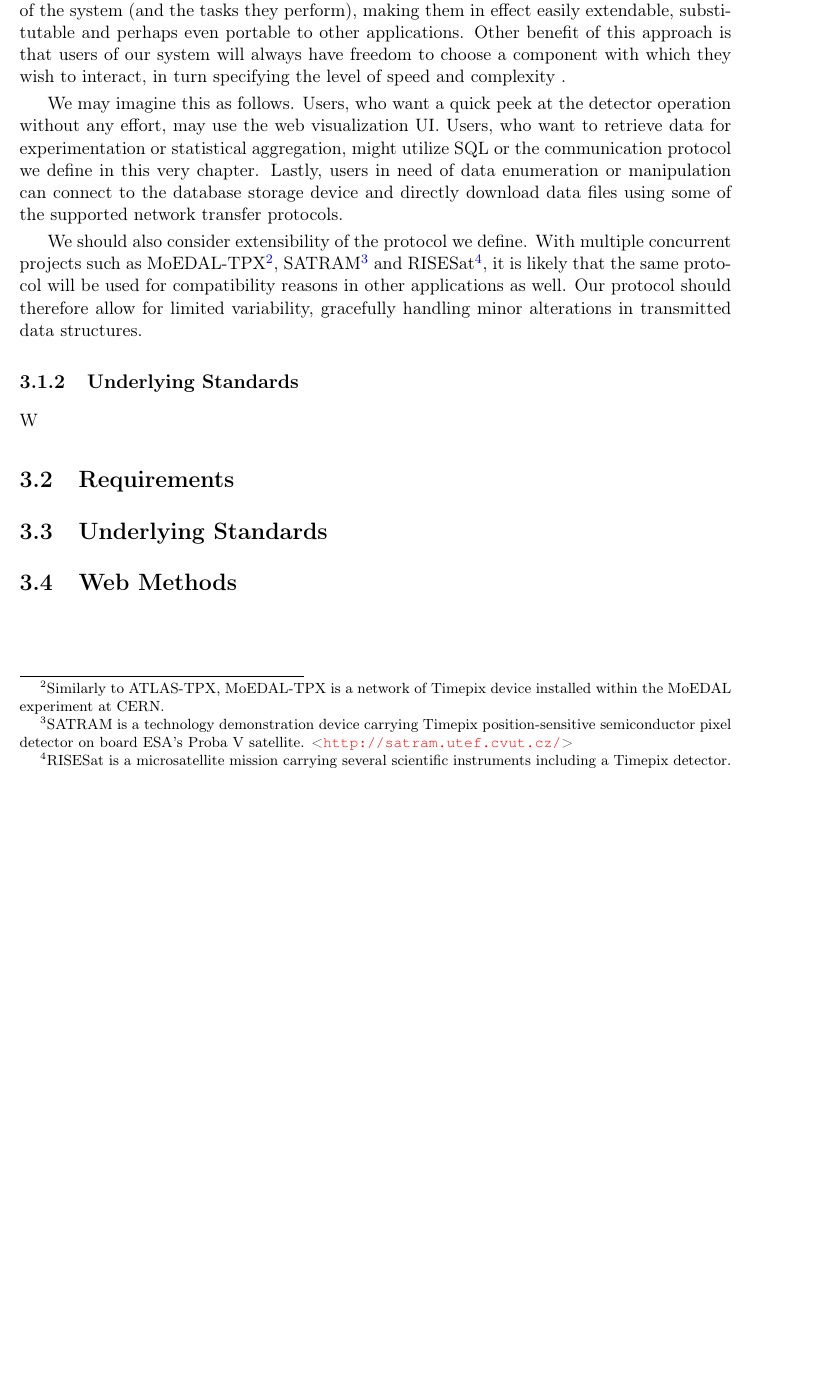
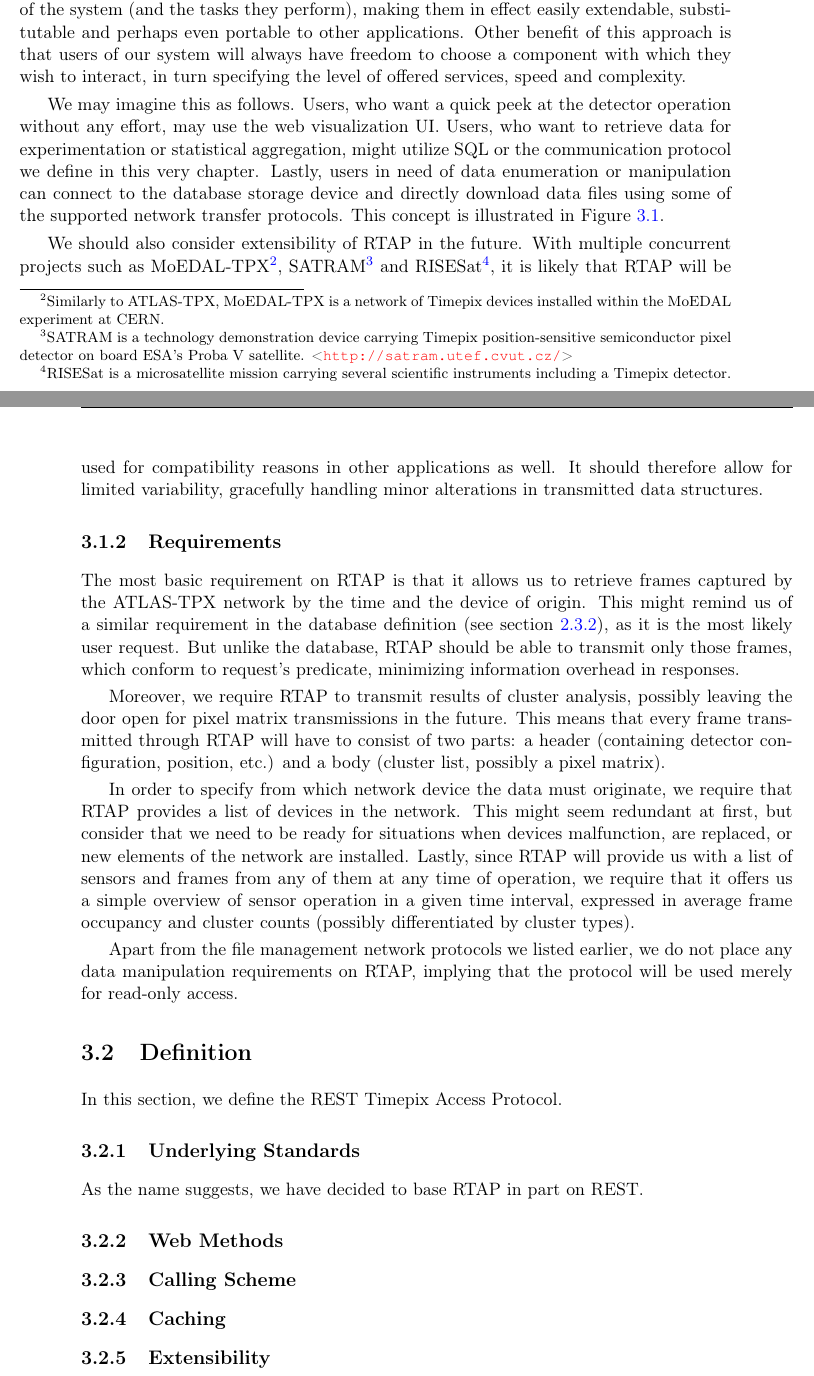
Before and after one commit to petrmanek/fel-bachelor-thesis, a LaTeX thesis (thesis.tex, which reads chapters/chap03.tex): part of page 32 of 49 before the commit and two parts of pages 32 and 33 of 49 after it, the two joined at a grey line, cut so that both start at the same text, the shorter picture padded with empty space. Compiled offline with pdfLaTeX.

Commit message:
Added RTAP requirements.

```diff
--- a/chapters/chap03.tex
+++ b/chapters/chap03.tex
@@ -13,15 +13,7 @@ With this motivation in mind, let us now state few more assumptions about our we
 We do not design RTAP to transmit all information from our data files, nor do we want to send continuous footage at streaming speeds. Instead, we define RTAP to enable simple access to detector data, and to provide a brief overview of recent detector operation with emphasis on any irregular or pattern-defying events.
 
 \subsection{Considerations}
-It is worth noting that in designing our system, we would like to uphold a multi-layered architecture. This way, we will maintain strict distinctions between individual components of the system (and the tasks they perform), making them in effect easily extendable, substitutable and perhaps even portable to other applications. Other benefit of this approach is that users of our system will always have freedom to choose a component with which they wish to interact, in turn specifying the level of speed and complexity .
-
-We may imagine this as follows. Users, who want a quick peek at the detector operation without any effort, may use the web visualization UI. Users, who want to retrieve data for experimentation or statistical aggregation, might utilize SQL or the communication protocol we define in this very chapter. Lastly, users in need of data enumeration or manipulation can connect to the database storage device and directly download data files using some of the supported network transfer protocols.
-
-% CITACE: konkurenční projekty
-We should also consider extensibility of the protocol we define. With multiple concurrent projects such as MoEDAL-TPX\footnote{Similarly to ATLAS-TPX, MoEDAL-TPX is a network of Timepix device installed within the MoEDAL experiment at CERN.}, SATRAM\footnote{SATRAM is a technology demonstration device carrying Timepix position-sensitive semiconductor pixel detector on board ESA’s Proba V satellite. \url{http://satram.utef.cvut.cz/}} and RISESat\footnote{RISESat is a microsatellite mission carrying several scientific instruments including a Timepix detector.}, it is likely that the same protocol will be used for compatibility reasons in other applications as well. Our protocol should therefore allow for limited variability, gracefully handling minor alterations in transmitted data structures.
-
-\subsection{Underlying Standards}
-W
+It is worth noting that in designing our system, we would like to uphold a multi-layered architecture. This way, we will maintain strict distinctions between individual components of the system (and the tasks they perform), making them in effect easily extendable, substitutable and perhaps even portable to other applications. Other benefit of this approach is that users of our system will always have freedom to choose a component with which they wish to interact, in turn specifying the level of offered services, speed and complexity.
 
 
 \begin{figure}[t]
@@ -80,12 +72,33 @@ W
 \end{center}
 \end{figure}
 
-\section{Requirements}
-%  - Definice požadavků na datový server, možnosti pro trvalé úložiště dat.
+We may imagine this as follows. Users, who want a quick peek at the detector operation without any effort, may use the web visualization UI. Users, who want to retrieve data for experimentation or statistical aggregation, might utilize SQL or the communication protocol we define in this very chapter. Lastly, users in need of data enumeration or manipulation can connect to the database storage device and directly download data files using some of the supported network transfer protocols. This concept is illustrated in Figure \ref{fig:multilayered-diagram}.
 
-\section{Underlying Standards}
+% CITACE: konkurenční projekty
+We should also consider extensibility of RTAP in the future. With multiple concurrent projects such as MoEDAL-TPX\footnote{Similarly to ATLAS-TPX, MoEDAL-TPX is a network of Timepix devices installed within the MoEDAL experiment at CERN.}, SATRAM\footnote{SATRAM is a technology demonstration device carrying Timepix position-sensitive semiconductor pixel detector on board ESA’s Proba V satellite. \url{http://satram.utef.cvut.cz/}} and RISESat\footnote{RISESat is a microsatellite mission carrying several scientific instruments including a Timepix detector.}, it is likely that RTAP will be used for compatibility reasons in other applications as well. It should therefore allow for limited variability, gracefully handling minor alterations in transmitted data structures.
+
+\subsection{Requirements}
+The most basic requirement on RTAP is that it allows us to retrieve frames captured by the ATLAS-TPX network by the time and the device of origin. This might remind us of a similar requirement in the database definition (see section \ref{db:definition}), as it is the most likely user request. But unlike the database, RTAP should be able to transmit only those frames, which conform to request's predicate, minimizing information overhead in responses.
+
+Moreover, we require RTAP to transmit results of cluster analysis, possibly leaving the door open for pixel matrix transmissions in the future. This means that every frame transmitted through RTAP will have to consist of two parts: a header (containing detector configuration, position, etc.) and a body (cluster list, possibly a pixel matrix).
+
+In order to specify from which network device the data must originate, we require that RTAP provides a list of devices in the network. This might seem redundant at first, but consider that we need to be ready for situations when devices malfunction, are replaced, or new elements of the network are installed. Lastly, since RTAP will provide us with a list of sensors and frames from any of them at any time of operation, we require that it offers us a simple overview of sensor operation in a given time interval, expressed in average frame occupancy and cluster counts (possibly differentiated by cluster types).
+
+Apart from the file management network protocols we listed earlier, we do not place any data manipulation requirements on RTAP, implying that the protocol will be used merely for read-only access.
+
+\section{Definition}
+In this section, we define the REST Timepix Access Protocol.
+
+\subsection{Underlying Standards}
+As the name suggests, we have decided to base RTAP in part on REST.
+
+\subsection{Web Methods}
+%  - Stanovení metod, které bude server obsluhovat.
+%  - Stručná technická dokumentace navrženého protokolu.
+
+\subsection{Calling Scheme}
 %  - Návrh technického formátu protokolu.
 
-\section{Web Methods}
-%  - Stanovení metod, které bude server obsluhovat.
-%  - Stručná technická dokumentace navrženého protokolu.
+\subsection{Caching}
+
+\subsection{Extensibility}
```
Also changed, not shown: chapters/chap02.tex (+1 -0 lines), chapters/chap03.tex (2 more changed lines).
